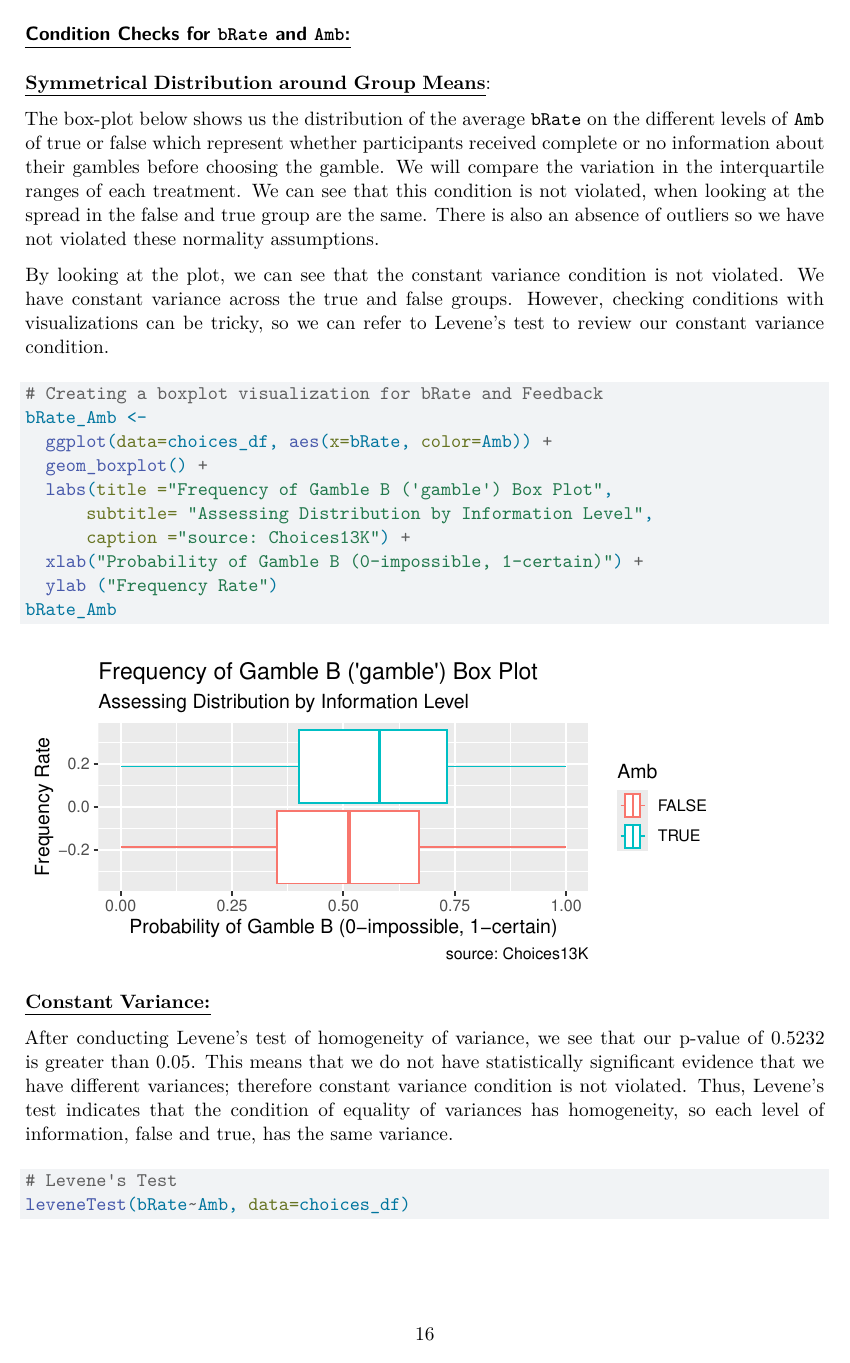
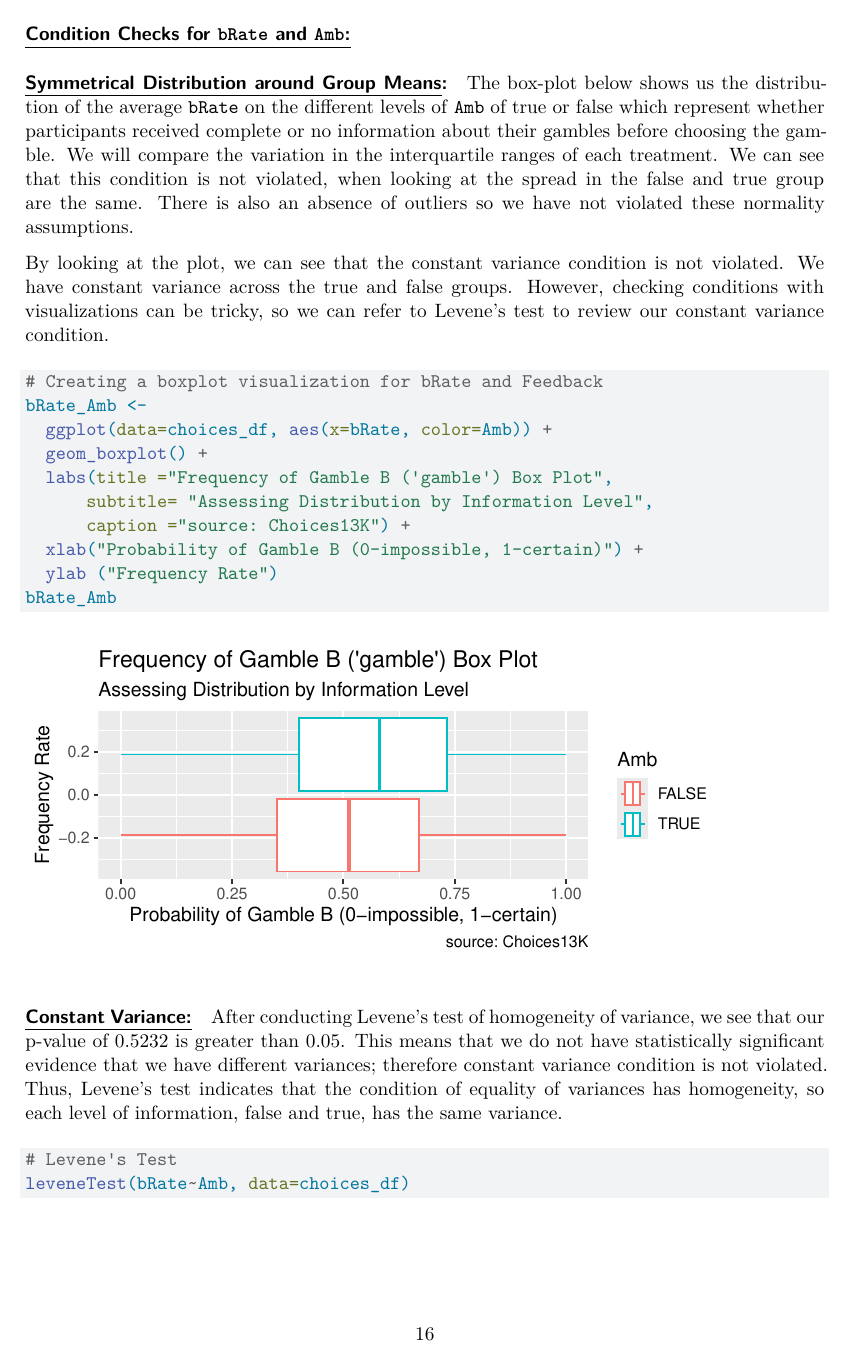
Before and after one commit to michelruizfuentes/SDS300-Final-Project, a Quarto document (SDS300Technical-Report.qmd): page 16 of 25. Rendered offline with R 4.5, knitr and Pandoc in place of Quarto, then LaTeX, with nearby package versions; some code elsewhere in the file could not run offline.

Commit message:
changing fonts for consistency

````diff
--- a/SDS300Technical-Report.qmd
+++ b/SDS300Technical-Report.qmd
@@ -283,7 +283,7 @@ cat("p-value =", p_value, "\n")
 
 ### [**Condition Checks for `bRate` and `Amb`:**]{.underline}
 
-[**Symmetrical Distribution around Group Means**]{.underline}:
+#### [**Symmetrical Distribution around Group Means**]{.underline}:
 
 The box-plot below shows us the distribution of the average `bRate` on the different levels of `Amb` of true or false which represent whether participants received complete or no information about their gambles before choosing the gamble. We will compare the variation in the interquartile ranges of each treatment. We can see that this condition is not violated, when looking at the spread in the false and true group are the same. There is also an absence of outliers so we have not violated these normality assumptions.
 
@@ -302,7 +302,7 @@ bRate_Amb <-
 bRate_Amb
 ```
 
-[**Constant Variance:**]{.underline}
+#### [**Constant Variance:**]{.underline}
 
 After conducting Levene's test of homogeneity of variance, we see that our p-value of 0.5232 is greater than 0.05. This means that we do not have statistically significant evidence that we have different variances; therefore constant variance condition is not violated. Thus, Levene's test indicates that the condition of equality of variances has homogeneity, so each level of information, false and true, has the same variance.
 
````
